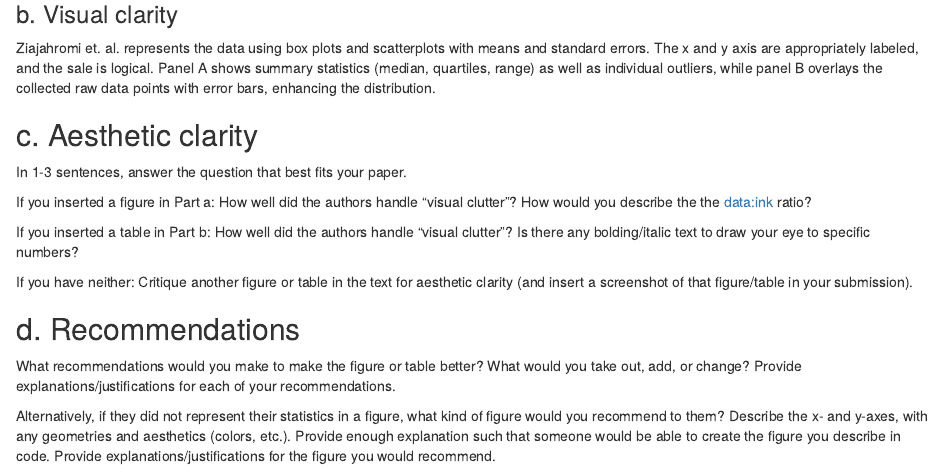
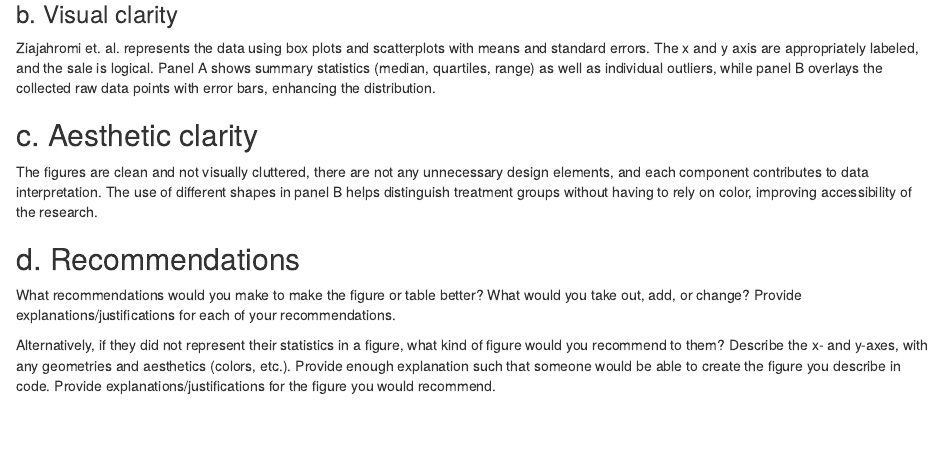
Before and after one commit to ewtsang/ENVS-193DS_homework-03, an R Markdown document (code/ENVS-193DS_homework-03.Rmd): the page in a window 1100 px wide, from 5050 px down. Rendered offline with R 4.5, knitr and Pandoc, with nearby package versions; code that draws random numbers runs with fixed seeds of ours; some code elsewhere in the file could not run offline; column names are cleaned by a stand-in for the janitor package.

Commit message:
comments on visual + aesthetic clarity of Ziajahromi et al.

```diff
--- a/code/ENVS-193DS_homework-03.Rmd
+++ b/code/ENVS-193DS_homework-03.Rmd
@@ -151,13 +151,7 @@ grid::grid.raster(image)
 Ziajahromi et. al. represents the data using box plots and scatterplots with means and standard errors. The x and y axis are appropriately labeled, and the sale is logical. Panel A shows summary statistics (median, quartiles, range) as well as individual outliers, while panel B overlays the collected raw data points with error bars, enhancing the distribution.
 
 ## c. Aesthetic clarity
-In 1-3 sentences, answer the question that best fits your paper.
-
-If you inserted a figure in Part a: How well did the authors handle “visual clutter”? How would you describe the the data:ink ratio?
-
-If you inserted a table in Part b: How well did the authors handle “visual clutter”? Is there any bolding/italic text to draw your eye to specific numbers?
-
-If you have neither: Critique another figure or table in the text for aesthetic clarity (and insert a screenshot of that figure/table in your submission).
+ The figures are clean and not visually cluttered, there are not any unnecessary design elements, and each component contributes to data interpretation. The use of different shapes in panel B helps distinguish treatment groups without having to rely on color, improving accessibility of the research.
 
 ## d. Recommendations
 What recommendations would you make to make the figure or table better? What would you take out, add, or change? Provide explanations/justifications for each of your recommendations.
```
Also changed, not shown: code/ENVS-193DS_homework-03_files/figure-html/unnamed-chunk-6-1.png (added).
